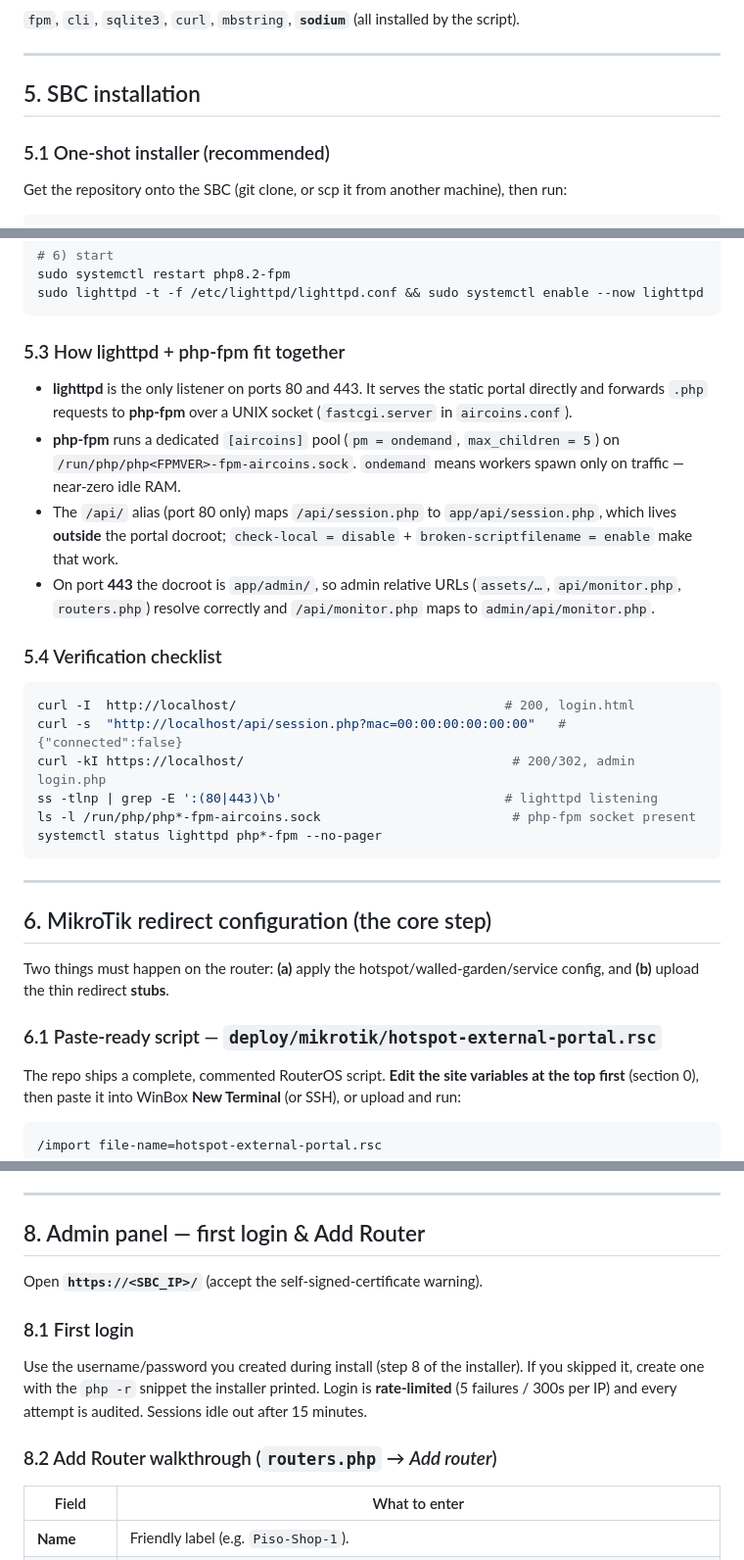
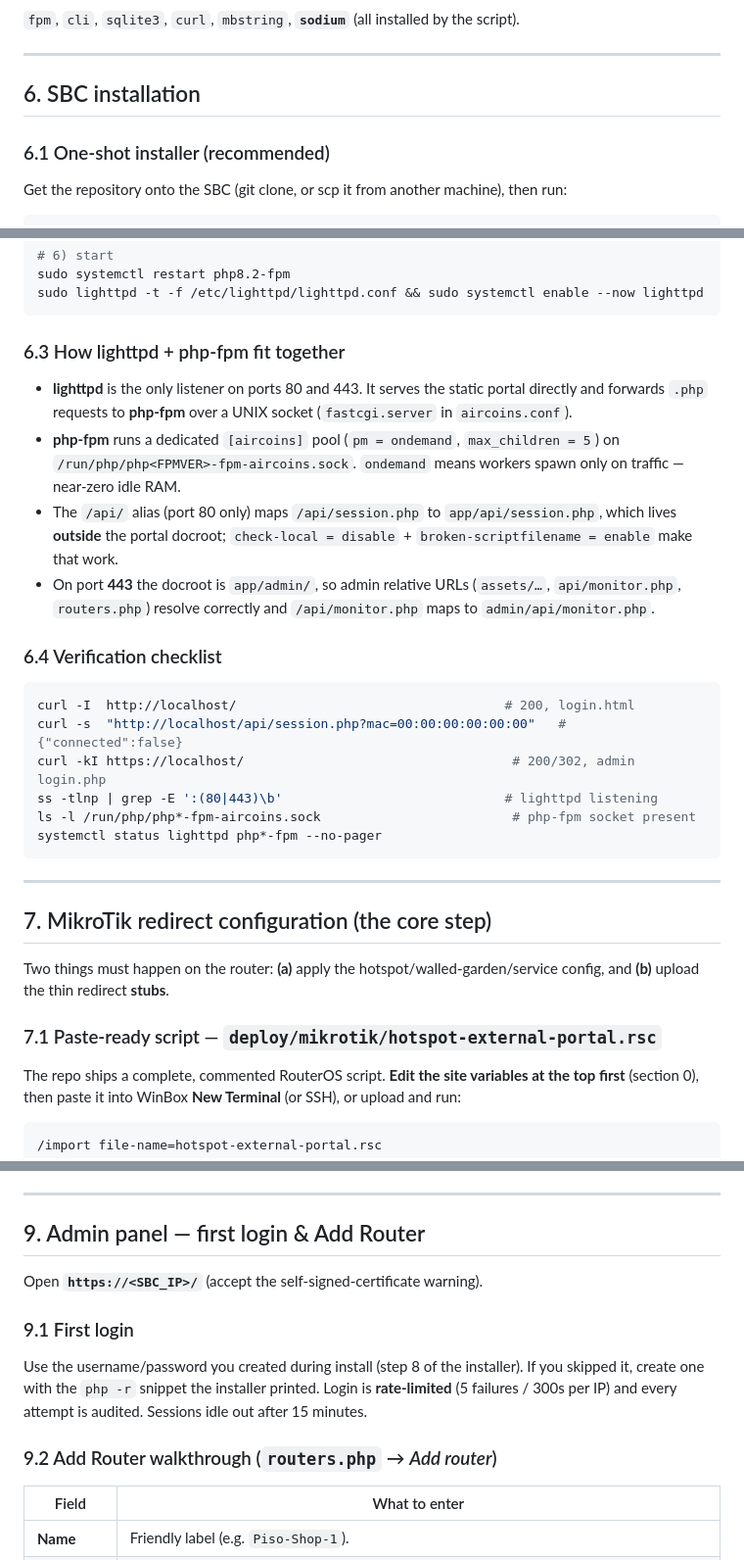
Before and after one commit to Djnirds1984/MT-CONTROLLER-PISOWIFI, a Markdown page: DEPLOYMENT.md, 3 parts joined by grey strips. Shown at 98% size. Rendered like a GitHub page.

````diff
--- a/DEPLOYMENT.md
+++ b/DEPLOYMENT.md
@@ -113,9 +213,9 @@ Ubuntu 24.04.
 
 ---
 
-## 5. SBC installation
+## 6. SBC installation
 
-### 5.1 One-shot installer (recommended)
+### 6.1 One-shot installer (recommended)
 
 Get the repository onto the SBC (git clone, or scp it from another machine), then run:
 
@@ -185,14 +285,14 @@ sudo systemctl restart php8.2-fpm
 sudo lighttpd -t -f /etc/lighttpd/lighttpd.conf && sudo systemctl enable --now lighttpd
 ```
 
-### 5.3 How lighttpd + php-fpm fit together
+### 6.3 How lighttpd + php-fpm fit together
 
 * **lighttpd** is the only listener on ports 80 and 443. It serves the static portal directly and forwards `.php` requests to **php-fpm** over a UNIX socket (`fastcgi.server` in `aircoins.conf`).
 * **php-fpm** runs a dedicated `[aircoins]` pool (`pm = ondemand`, `max_children = 5`) on `/run/php/php<FPMVER>-fpm-aircoins.sock`. `ondemand` means workers spawn only on traffic — near-zero idle RAM.
 * The `/api/` alias (port 80 only) maps `/api/session.php` to `app/api/session.php`, which lives **outside** the portal docroot; `check-local = disable` + `broken-scriptfilename = enable` make that work.
 * On port **443** the docroot is `app/admin/`, so admin relative URLs (`assets/…`, `api/monitor.php`, `routers.php`) resolve correctly and `/api/monitor.php` maps to `admin/api/monitor.php`.
 
-### 5.4 Verification checklist
+### 6.4 Verification checklist
 
 ```bash
 curl -I  http://localhost/                                   # 200, login.html
@@ -205,12 +305,12 @@ systemctl status lighttpd php*-fpm --no-pager
 
 ---
 
-## 6. MikroTik redirect configuration (the core step)
+## 7. MikroTik redirect configuration (the core step)
 
 Two things must happen on the router: **(a)** apply the hotspot/walled-garden/service
 config, and **(b)** upload the thin redirect **stubs**.
 
-### 6.1 Paste-ready script — `deploy/mikrotik/hotspot-external-portal.rsc`
+### 7.1 Paste-ready script — `deploy/mikrotik/hotspot-external-portal.rsc`
 
 The repo ships a complete, commented RouterOS script. **Edit the site variables at
 the top first** (section 0), then paste it into WinBox **New Terminal** (or SSH),
@@ -314,14 +414,14 @@ choose per-router when adding it (radio: *REST API* / *Legacy API*). The
 
 ---
 
-## 8. Admin panel — first login & Add Router
+## 9. Admin panel — first login & Add Router
 
 Open **`https://<SBC_IP>/`** (accept the self-signed-certificate warning).
 
-### 8.1 First login
+### 9.1 First login
 Use the username/password you created during install (step 8 of the installer). If you skipped it, create one with the `php -r` snippet the installer printed. Login is **rate-limited** (5 failures / 300s per IP) and every attempt is audited. Sessions idle out after 15 minutes.
 
-### 8.2 Add Router walkthrough (`routers.php` → *Add router*)
+### 9.2 Add Router walkthrough (`routers.php` → *Add router*)
 
 | Field | What to enter |
 |---|---|
````
Also changed, not shown: other parts of DEPLOYMENT.md (+115 -15 lines).
